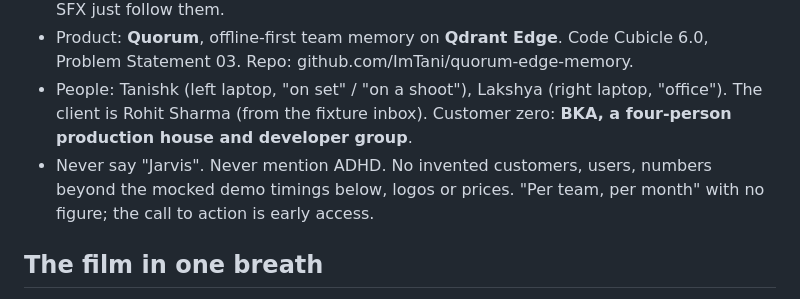
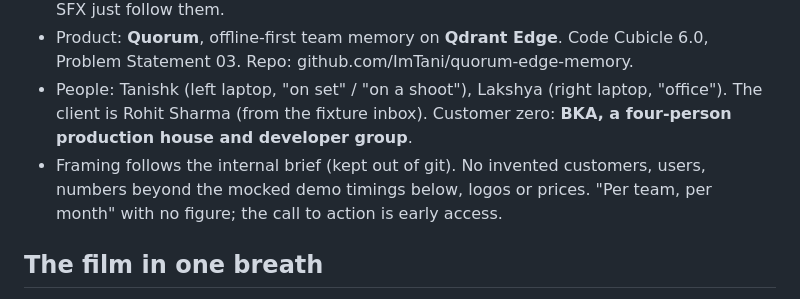
Before and after one commit to ImTani/quorum-edge-memory, a Markdown page: video/v4/STORYBOARD.md, the part around the change. GitHub-like rendering.

```diff
--- a/video/v4/STORYBOARD.md
+++ b/video/v4/STORYBOARD.md
@@ -6,7 +6,7 @@ This is the single source of truth for every agent working on v4. `cues.json` is
 - Tempo: **120 BPM**, so 1 beat = 0.5 s and 1 bar = 2 s. Key events sit on the 0.5 s grid. The one exception is the 75.25 push, an 8th-note pickup into the hit. Cursor travel and capture-driven UI steps (deck flow steps every 0.9 s) are motion, not sync points, and SFX just follow them.
 - Product: **Quorum**, offline-first team memory on **Qdrant Edge**. Code Cubicle 6.0, Problem Statement 03. Repo: github.com/ImTani/quorum-edge-memory.
 - People: Tanishk (left laptop, "on set" / "on a shoot"), Lakshya (right laptop, "office"). The client is Rohit Sharma (from the fixture inbox). Customer zero: **BKA, a four-person production house and developer group**.
-- Never say "Jarvis". Never mention ADHD. No invented customers, users, numbers beyond the mocked demo timings below, logos or prices. "Per team, per month" with no figure; the call to action is early access.
+- Framing follows the internal brief (kept out of git). No invented customers, users, numbers beyond the mocked demo timings below, logos or prices. "Per team, per month" with no figure; the call to action is early access.
 
 ## The film in one breath
 
```
Also changed, not shown: video/STORYBOARD.md (+1 -1 lines).
